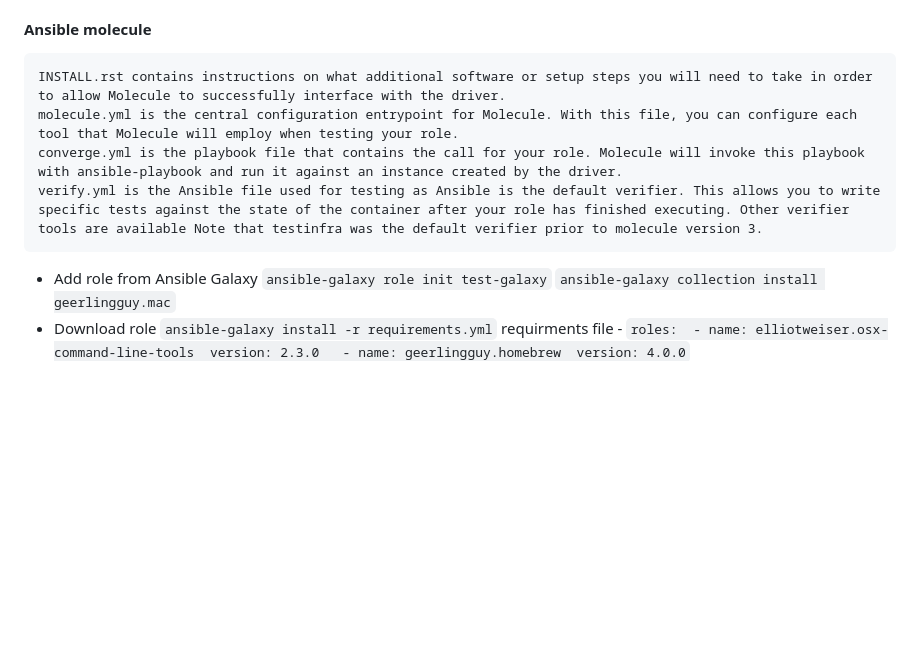
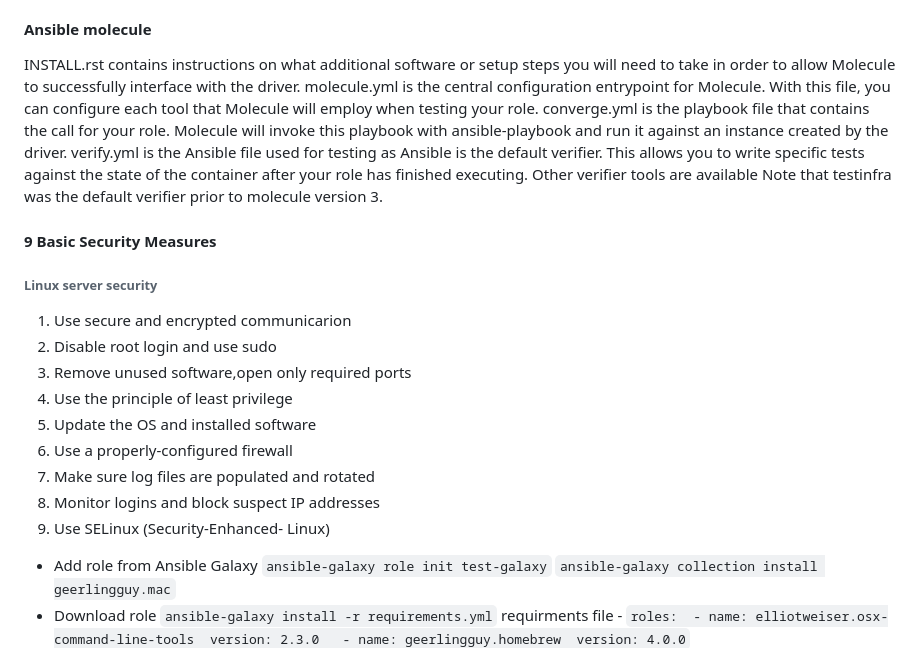
Before and after one commit to ngdimitrov/ansible, a Markdown page: README.md, the part around the change. Drawn GitHub-style; blank space fills up the shorter version.

```diff
--- a/README.md
+++ b/README.md
@@ -30,11 +30,21 @@ ad hoc tasks can be used to reboot servers, copy files, manage packages and user
 -  Edit encrypt file without decrypt with `ansible-vault edit vars/apy_key.yml` and add password
 -  Chanche password on the encrypt file `ansible-vault rekey vars/apy_key.yml`
 #### Ansible molecule
-
-    INSTALL.rst contains instructions on what additional software or setup steps you will need to take in order to allow Molecule to successfully interface with the driver.
-    molecule.yml is the central configuration entrypoint for Molecule. With this file, you can configure each tool that Molecule will employ when testing your role.
-    converge.yml is the playbook file that contains the call for your role. Molecule will invoke this playbook with ansible-playbook and run it against an instance created by the driver.
-    verify.yml is the Ansible file used for testing as Ansible is the default verifier. This allows you to write specific tests against the state of the container after your role has finished executing. Other verifier tools are available Note that testinfra was the default verifier prior to molecule version 3.
+   INSTALL.rst contains instructions on what additional software or setup steps you will need to take in order to allow Molecule to successfully interface with the driver.
+   molecule.yml is the central configuration entrypoint for Molecule. With this file, you can configure each tool that Molecule will employ when testing your role.
+   converge.yml is the playbook file that contains the call for your role. Molecule will invoke this playbook with ansible-playbook and run it against an instance created by the driver.
+   verify.yml is the Ansible file used for testing as Ansible is the default verifier. This allows you to write specific tests against the state of the container after your role has finished executing. Other verifier tools are available Note that testinfra was the default verifier prior to molecule version 3.
+#### 9 Basic Security Measures
+###### Linux server security
+1. Use secure and encrypted communicarion
+2. Disable root login and use sudo
+3. Remove unused software,open only required ports
+4. Use the principle of least privilege
+5. Update the OS and installed software
+6. Use a properly-configured firewall
+7. Make sure log files are populated and rotated
+8. Monitor logins and block suspect IP addresses
+9. Use SELinux (Security-Enhanced- Linux)
 
 
 -  Add role from Ansible Galaxy `ansible-galaxy role init test-galaxy` `ansible-galaxy collection install geerlingguy.mac`
```
